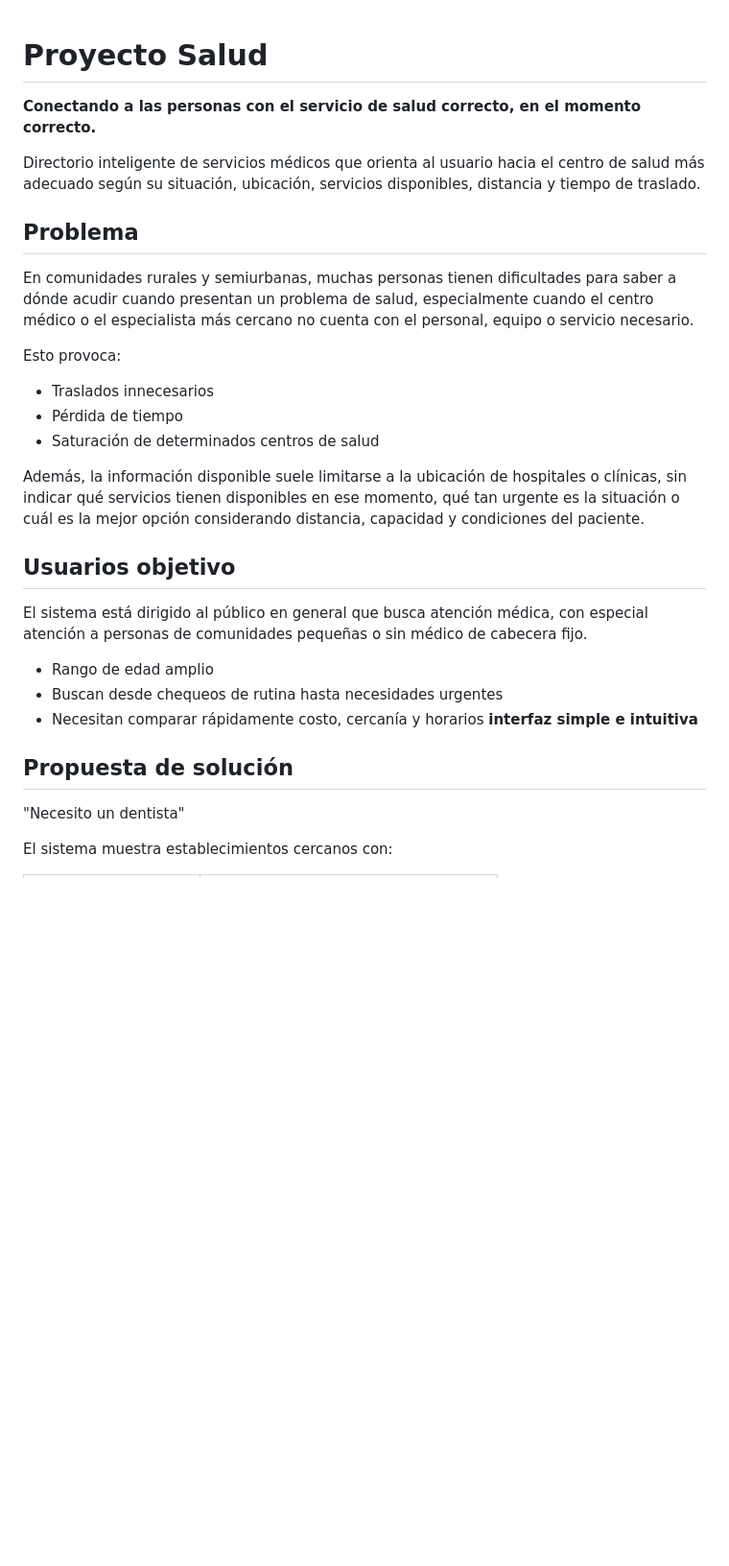
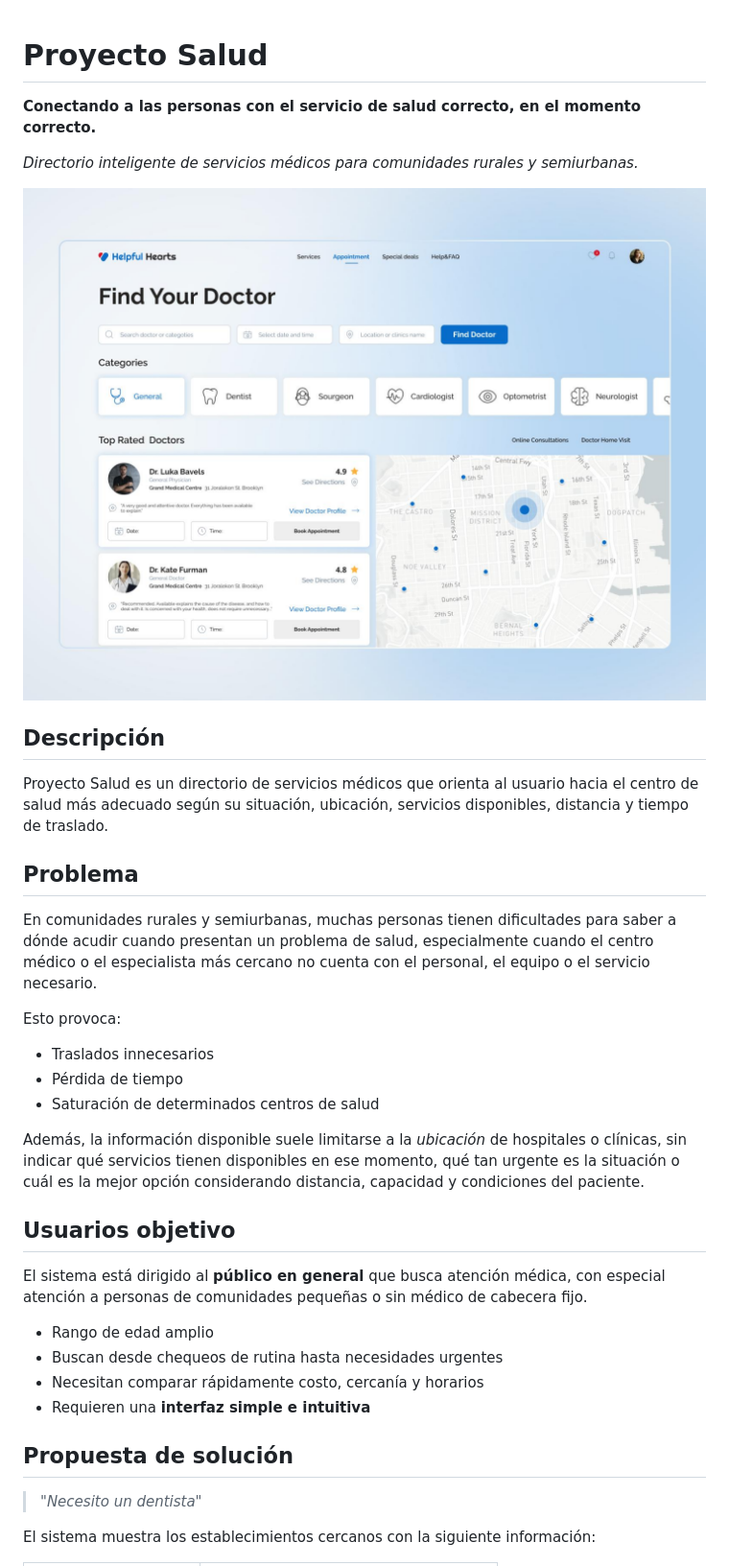
Before and after one commit to JJovaNM/ProyectoSalud-, a Markdown page: README.md, the part around one of its changes. Shown at 96% size. Drawn GitHub-style; pictures changed too: img/inicio.png (added); blank space fills up the shorter version.

Commit message:
prog3: Mejorar README con formato Markdown e imagen

```diff
--- a/README.md
+++ b/README.md
@@ -1,32 +1,39 @@
 # Proyecto Salud
+
 **Conectando a las personas con el servicio de salud correcto, en el momento correcto.**
 
-Directorio inteligente de servicios médicos que orienta al usuario hacia el centro de salud más adecuado según su situación, ubicación, servicios disponibles, distancia y tiempo de traslado.
+_Directorio inteligente de servicios médicos para comunidades rurales y semiurbanas._
+
+![Página principal de Proyecto Salud](img/inicio.png)
+
+## Descripción
+
+Proyecto Salud es un directorio de servicios médicos que orienta al usuario hacia el centro de salud más adecuado según su situación, ubicación, servicios disponibles, distancia y tiempo de traslado.
 
 ## Problema
 
-En comunidades rurales y semiurbanas, muchas personas tienen dificultades para saber a dónde acudir cuando presentan un problema de salud, especialmente cuando el centro médico o el especialista más cercano no cuenta con el personal, equipo o servicio necesario.
+En comunidades rurales y semiurbanas, muchas personas tienen dificultades para saber a dónde acudir cuando presentan un problema de salud, especialmente cuando el centro médico o el especialista más cercano no cuenta con el personal, el equipo o el servicio necesario.
 
 Esto provoca:
+
 - Traslados innecesarios
 - Pérdida de tiempo
 - Saturación de determinados centros de salud
 
-Además, la información disponible suele limitarse a la ubicación de hospitales o clínicas, sin indicar qué servicios tienen disponibles en ese momento, qué tan urgente es la situación o cuál es la mejor opción considerando distancia, capacidad y condiciones del paciente.
+Además, la información disponible suele limitarse a la _ubicación_ de hospitales o clínicas, sin indicar qué servicios tienen disponibles en ese momento, qué tan urgente es la situación o cuál es la mejor opción considerando distancia, capacidad y condiciones del paciente.
 
 ## Usuarios objetivo
 
-El sistema está dirigido al público en general que busca atención médica, con especial atención a personas de comunidades pequeñas o sin médico de cabecera fijo.
+El sistema está dirigido al **público en general** que busca atención médica, con especial atención a personas de comunidades pequeñas o sin médico de cabecera fijo.
 
 - Rango de edad amplio
 - Buscan desde chequeos de rutina hasta necesidades urgentes
 - Necesitan comparar rápidamente costo, cercanía y horarios
- **interfaz simple e intuitiva**
-
+- Requieren una **interfaz simple e intuitiva**
 
 ## Propuesta de solución
 
-"Necesito un dentista"
+> _"Necesito un dentista"_
 
-El sistema muestra establecimientos cercanos con:
+El sistema muestra los establecimientos cercanos con la siguiente información:
 
```
Also changed, not shown: other parts of README.md (+59 -9 lines).
